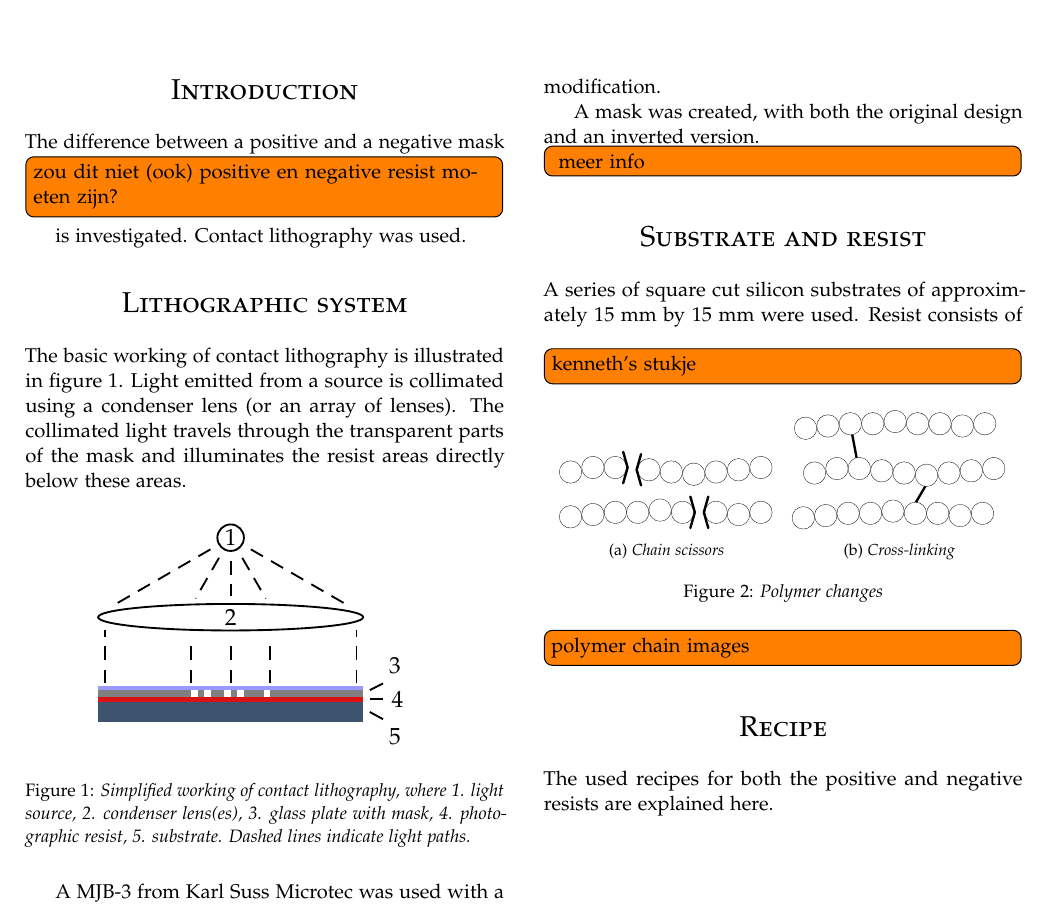
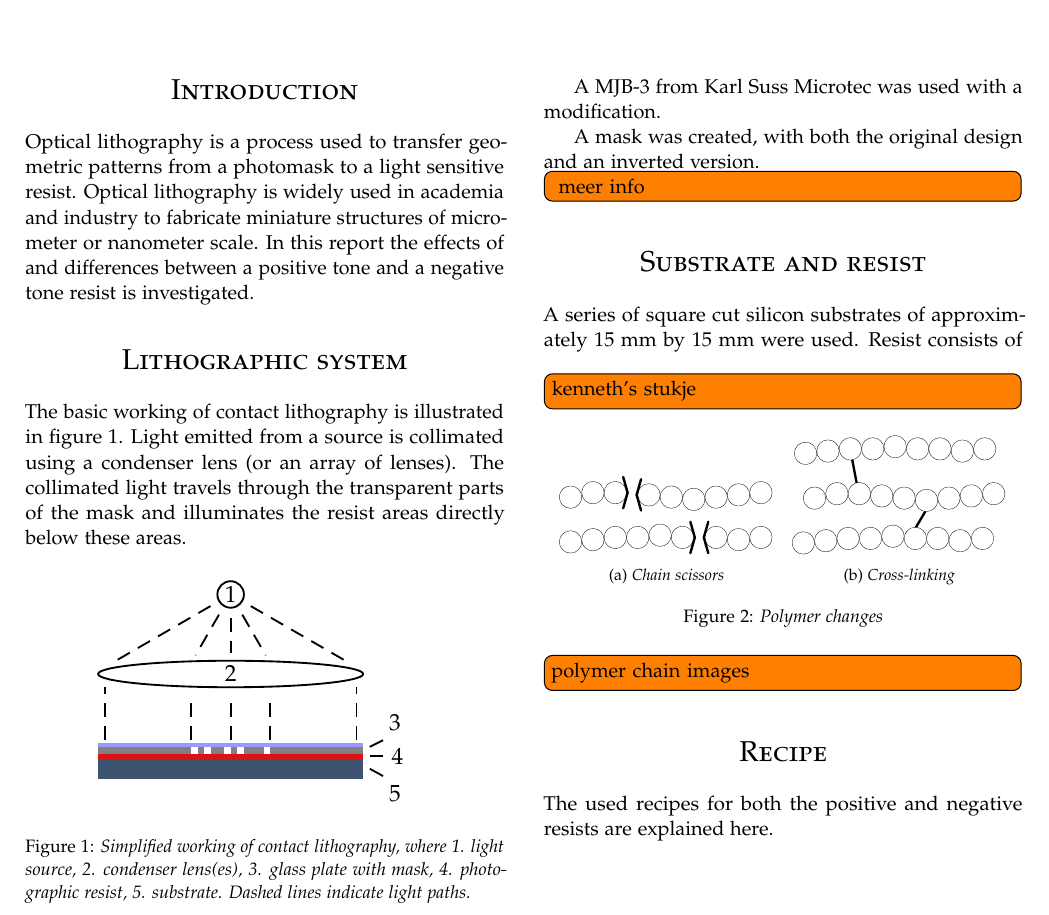
Before and after one commit to danielbouman/nanotechnology-lab-report, a LaTeX paper (main.tex, which reads introduction.tex): part of page 1 of 8, cut so that both start at the same text. Compiled offline with pdfLaTeX.

Commit message:
Wrote introduction

```diff
--- a/introduction.tex
+++ b/introduction.tex
@@ -1,3 +1,3 @@
 % !TeX root = main.tex
 \section*{Introduction}
-The difference between a positive and a negative mask\todo[inline]{zou dit niet (ook) positive en negative resist moeten zijn?} is investigated. Contact lithography was used.
+Optical lithography is a process used to transfer geometric patterns from a photomask to a light sensitive resist. Optical lithography is widely used in academia and industry to fabricate miniature structures of micrometer or nanometer scale. In this report the effects of and differences between a positive tone and a negative tone resist is investigated.
```
